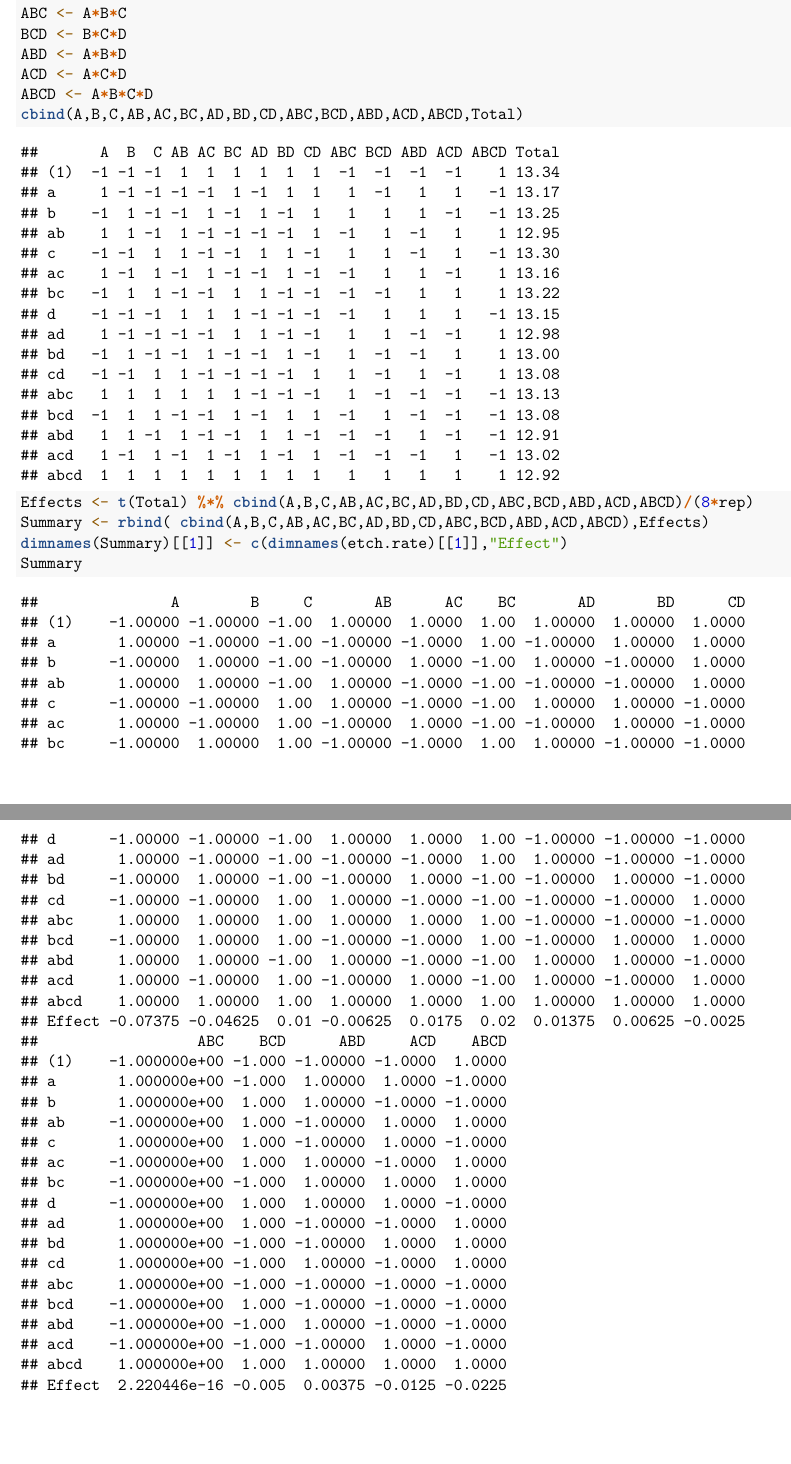
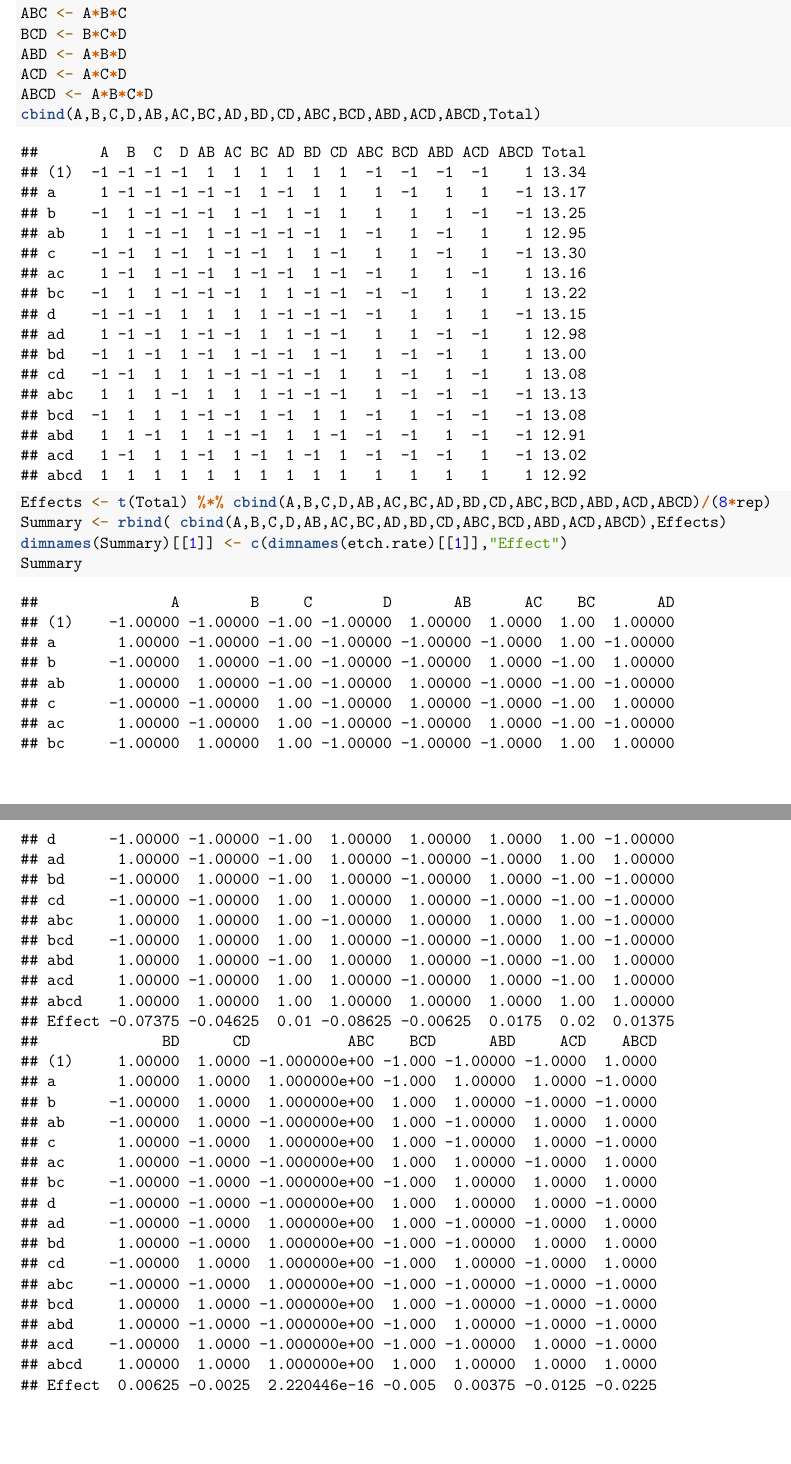
Before and after one commit to Szhang577/STAT_424_Project, an R Markdown document (final.Rmd): two parts of pages 10 and 11 of 11, joined at a grey line, cut so that both start at the same text. Rendered offline with R 4.5, knitr and Pandoc, then LaTeX, with nearby package versions.

Commit message:
Update final.Rmd

````diff
--- a/final.Rmd
+++ b/final.Rmd
@@ -142,7 +142,7 @@ etch.rate <- matrix(c(6.59,6.75,6.52,6.65,6.55,6.70,6.31,6.64,
                     byrow=T,ncol=2)
 dimnames(etch.rate) <- list( c("(1)","a","b","ab","c","ac","bc","d",
                                "ad","bd","cd","abc","bcd","abd","acd","abcd"),
-                             c("Rep1","Rep2"))
+                             c("Day1","Day2"))
 # etch.rate
 A <- c(-1,1,-1,1,-1,1,-1,-1,1,-1,-1,1,-1,1,1,1)
 B <- c(-1,-1,1,1,-1,-1,1,-1,-1,1,-1,1,1,1,-1,1)
@@ -165,12 +165,12 @@ BCD <- B*C*D
 ABD <- A*B*D
 ACD <- A*C*D
 ABCD <- A*B*C*D
-cbind(A,B,C,AB,AC,BC,AD,BD,CD,ABC,BCD,ABD,ACD,ABCD,Total)
+cbind(A,B,C,D,AB,AC,BC,AD,BD,CD,ABC,BCD,ABD,ACD,ABCD,Total)
 ```
 
 ```{r}
-Effects <- t(Total) %*% cbind(A,B,C,AB,AC,BC,AD,BD,CD,ABC,BCD,ABD,ACD,ABCD)/(8*rep)
-Summary <- rbind( cbind(A,B,C,AB,AC,BC,AD,BD,CD,ABC,BCD,ABD,ACD,ABCD),Effects)
+Effects <- t(Total) %*% cbind(A,B,C,D,AB,AC,BC,AD,BD,CD,ABC,BCD,ABD,ACD,ABCD)/(8*rep)
+Summary <- rbind( cbind(A,B,C,D,AB,AC,BC,AD,BD,CD,ABC,BCD,ABD,ACD,ABCD),Effects)
 dimnames(Summary)[[1]] <- c(dimnames(etch.rate)[[1]],"Effect")
 Summary
 ```
````
